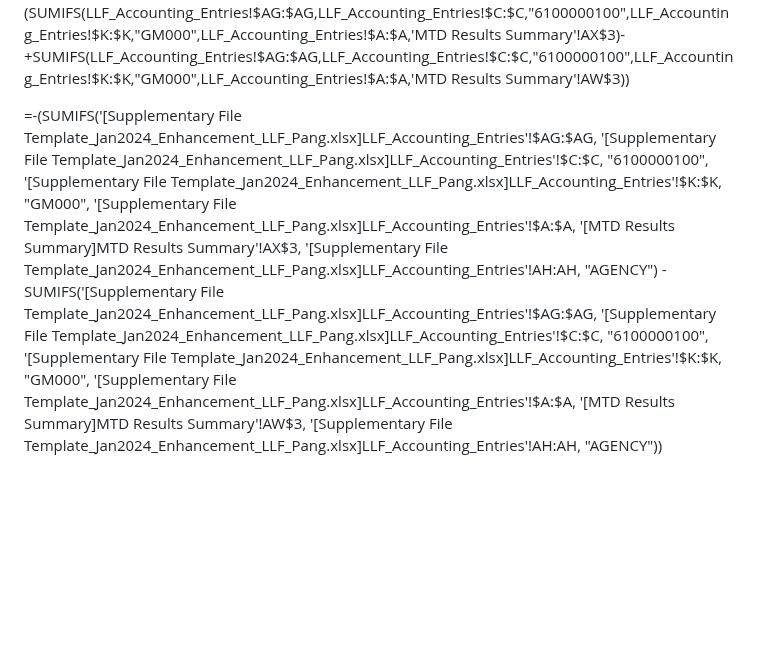
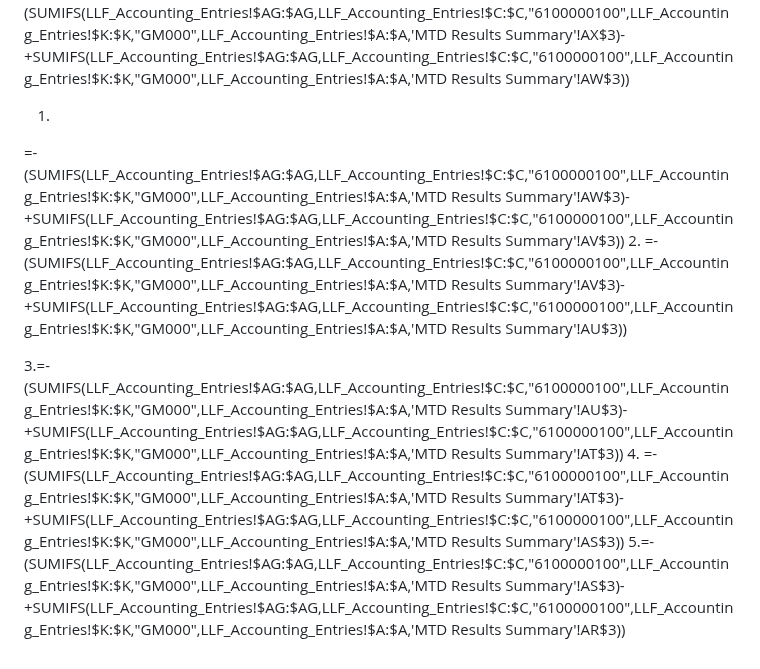
Before and after one commit to pangchewe/tiny-house, a Markdown page: README.md, the part around the change. Rendered like a GitHub page; blank space fills up the shorter version.

```diff
--- a/README.md
+++ b/README.md
@@ -29,8 +29,12 @@ to
 so make this
 =-(SUMIFS(LLF_Accounting_Entries!$AG:$AG,LLF_Accounting_Entries!$C:$C,"6100000100",LLF_Accounting_Entries!$K:$K,"GM000",LLF_Accounting_Entries!$A:$A,'MTD Results Summary'!AX$3)-+SUMIFS(LLF_Accounting_Entries!$AG:$AG,LLF_Accounting_Entries!$C:$C,"6100000100",LLF_Accounting_Entries!$K:$K,"GM000",LLF_Accounting_Entries!$A:$A,'MTD Results Summary'!AW$3))
 
+1.
+=-(SUMIFS(LLF_Accounting_Entries!$AG:$AG,LLF_Accounting_Entries!$C:$C,"6100000100",LLF_Accounting_Entries!$K:$K,"GM000",LLF_Accounting_Entries!$A:$A,'MTD Results Summary'!AW$3)-+SUMIFS(LLF_Accounting_Entries!$AG:$AG,LLF_Accounting_Entries!$C:$C,"6100000100",LLF_Accounting_Entries!$K:$K,"GM000",LLF_Accounting_Entries!$A:$A,'MTD Results Summary'!AV$3))
+2.
+=-(SUMIFS(LLF_Accounting_Entries!$AG:$AG,LLF_Accounting_Entries!$C:$C,"6100000100",LLF_Accounting_Entries!$K:$K,"GM000",LLF_Accounting_Entries!$A:$A,'MTD Results Summary'!AV$3)-+SUMIFS(LLF_Accounting_Entries!$AG:$AG,LLF_Accounting_Entries!$C:$C,"6100000100",LLF_Accounting_Entries!$K:$K,"GM000",LLF_Accounting_Entries!$A:$A,'MTD Results Summary'!AU$3))
 
-
-
-
-=-(SUMIFS('[Supplementary File Template_Jan2024_Enhancement_LLF_Pang.xlsx]LLF_Accounting_Entries'!$AG:$AG, '[Supplementary File Template_Jan2024_Enhancement_LLF_Pang.xlsx]LLF_Accounting_Entries'!$C:$C, "6100000100", '[Supplementary File Template_Jan2024_Enhancement_LLF_Pang.xlsx]LLF_Accounting_Entries'!$K:$K, "GM000", '[Supplementary File Template_Jan2024_Enhancement_LLF_Pang.xlsx]LLF_Accounting_Entries'!$A:$A, '[MTD Results Summary]MTD Results Summary'!AX$3, '[Supplementary File Template_Jan2024_Enhancement_LLF_Pang.xlsx]LLF_Accounting_Entries'!AH:AH, "AGENCY") - SUMIFS('[Supplementary File Template_Jan2024_Enhancement_LLF_Pang.xlsx]LLF_Accounting_Entries'!$AG:$AG, '[Supplementary File Template_Jan2024_Enhancement_LLF_Pang.xlsx]LLF_Accounting_Entries'!$C:$C, "6100000100", '[Supplementary File Template_Jan2024_Enhancement_LLF_Pang.xlsx]LLF_Accounting_Entries'!$K:$K, "GM000", '[Supplementary File Template_Jan2024_Enhancement_LLF_Pang.xlsx]LLF_Accounting_Entries'!$A:$A, '[MTD Results Summary]MTD Results Summary'!AW$3, '[Supplementary File Template_Jan2024_Enhancement_LLF_Pang.xlsx]LLF_Accounting_Entries'!AH:AH, "AGENCY"))
+3.=-(SUMIFS(LLF_Accounting_Entries!$AG:$AG,LLF_Accounting_Entries!$C:$C,"6100000100",LLF_Accounting_Entries!$K:$K,"GM000",LLF_Accounting_Entries!$A:$A,'MTD Results Summary'!AU$3)-+SUMIFS(LLF_Accounting_Entries!$AG:$AG,LLF_Accounting_Entries!$C:$C,"6100000100",LLF_Accounting_Entries!$K:$K,"GM000",LLF_Accounting_Entries!$A:$A,'MTD Results Summary'!AT$3))
+4.
+=-(SUMIFS(LLF_Accounting_Entries!$AG:$AG,LLF_Accounting_Entries!$C:$C,"6100000100",LLF_Accounting_Entries!$K:$K,"GM000",LLF_Accounting_Entries!$A:$A,'MTD Results Summary'!AT$3)-+SUMIFS(LLF_Accounting_Entries!$AG:$AG,LLF_Accounting_Entries!$C:$C,"6100000100",LLF_Accounting_Entries!$K:$K,"GM000",LLF_Accounting_Entries!$A:$A,'MTD Results Summary'!AS$3))
+5.=-(SUMIFS(LLF_Accounting_Entries!$AG:$AG,LLF_Accounting_Entries!$C:$C,"6100000100",LLF_Accounting_Entries!$K:$K,"GM000",LLF_Accounting_Entries!$A:$A,'MTD Results Summary'!AS$3)-+SUMIFS(LLF_Accounting_Entries!$AG:$AG,LLF_Accounting_Entries!$C:$C,"6100000100",LLF_Accounting_Entries!$K:$K,"GM000",LLF_Accounting_Entries!$A:$A,'MTD Results Summary'!AR$3))
```
